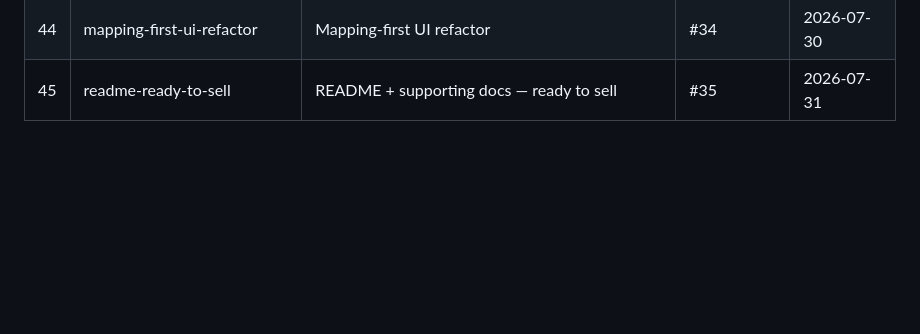
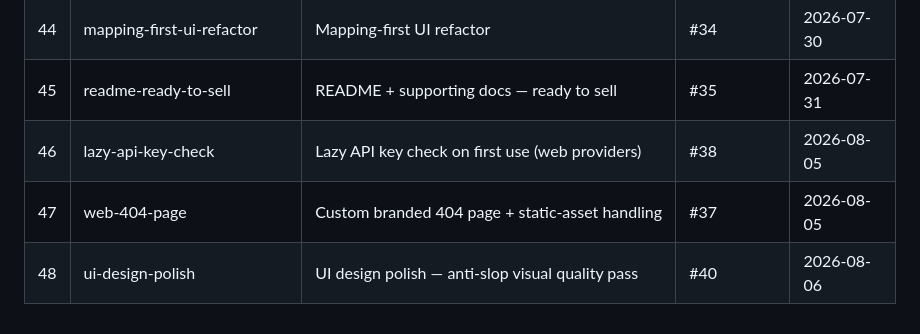
Before and after one commit to pfrack/freedius, a Markdown page: context/foundation/roadmap.md, the part around one of its changes. Drawn GitHub-style; blank space fills up the shorter version.

Commit message:
docs(roadmap): close lazy-api-key-check, web-404-page, ui-design-polish

```diff
--- a/context/foundation/roadmap.md
+++ b/context/foundation/roadmap.md
@@ -113,3 +113,6 @@ Every archived change, in order:
 | 43 | response-model-echo | Response model echo (stable across fallbacks) | #33 | 2026-07-28 |
 | 44 | mapping-first-ui-refactor | Mapping-first UI refactor | #34 | 2026-07-30 |
 | 45 | readme-ready-to-sell | README + supporting docs — ready to sell | #35 | 2026-07-31 |
+| 46 | lazy-api-key-check | Lazy API key check on first use (web providers) | #38 | 2026-08-05 |
+| 47 | web-404-page | Custom branded 404 page + static-asset handling | #37 | 2026-08-05 |
+| 48 | ui-design-polish | UI design polish — anti-slop visual quality pass | #40 | 2026-08-06 |
```
Also changed, not shown: other parts of context/foundation/roadmap.md (+1 -1 lines).
